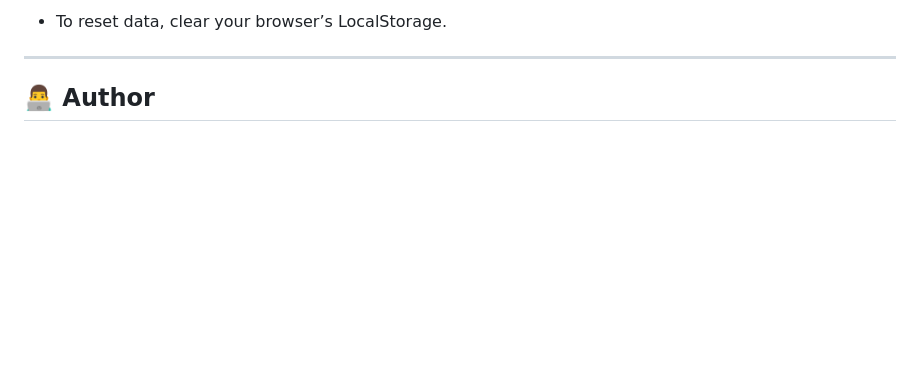
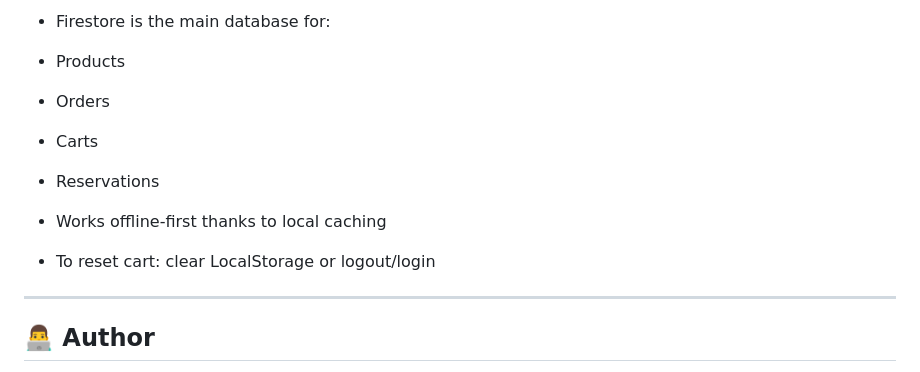
Before and after one commit to RaidanRei/Catering-Order-Website, a Markdown page: README.md, the part around one of its changes. GitHub-like rendering; blank space fills up the shorter version.

```diff
--- a/README.md
+++ b/README.md
@@ -176,5 +193,13 @@ open index.html
 
-- To reset data, clear your browser’s LocalStorage.
+- Firestore is the main database for:
+- Products
+- Orders
+- Carts
+- Reservations
+
+- Works offline-first thanks to local caching
+
+- To reset cart: clear LocalStorage or logout/login
 
 ---
 
```
Also changed, not shown: other parts of README.md (+82 -65 lines).
